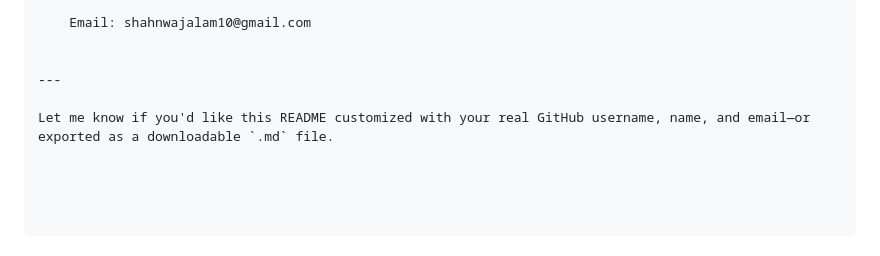
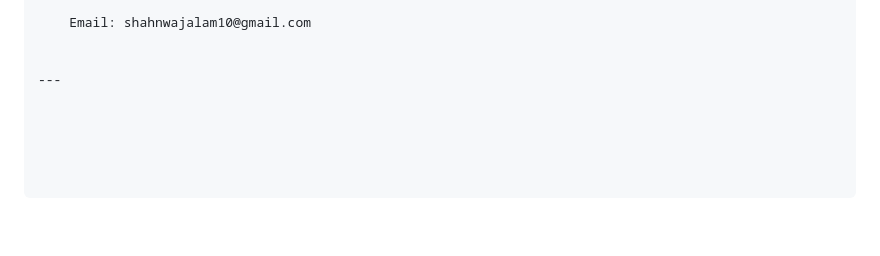
Before and after one commit to shahnwajalam10/finmee_assignment, a Markdown page: README.md, the part around the change. Drawn GitHub-style; blank space fills up the shorter version.

```diff
--- a/README.md
+++ b/README.md
@@ -119,5 +119,3 @@ cd ntwist-frontend-assignment
 
 
 ---
-
-Let me know if you'd like this README customized with your real GitHub username, name, and email—or exported as a downloadable `.md` file.
```
